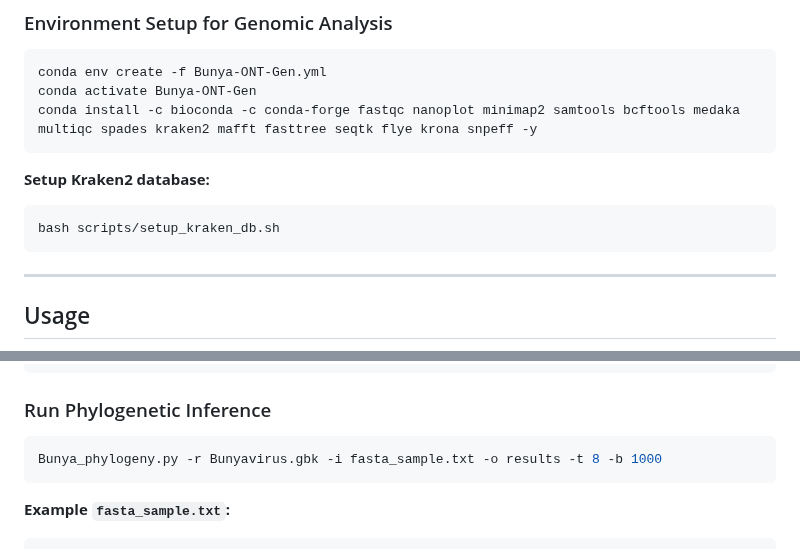
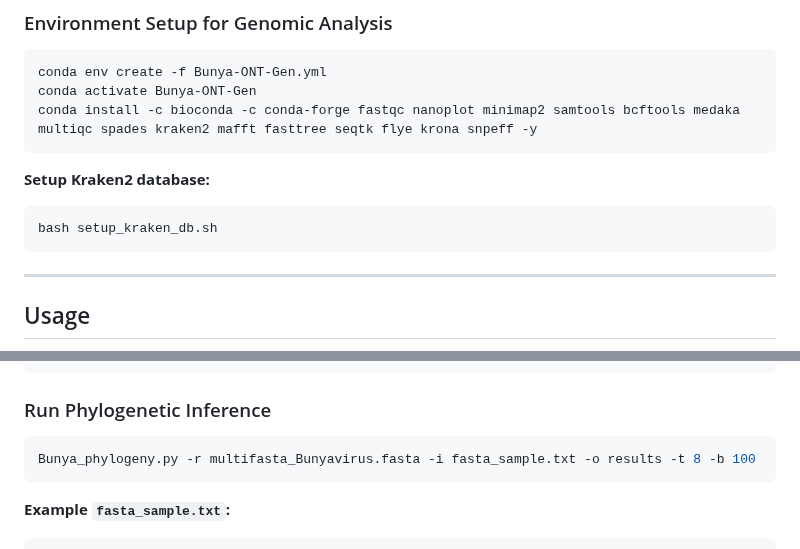
Before and after one commit to gmboowa/Bunya-ONT-Gen, a Markdown page: README.md, 2 parts joined by grey strips. GitHub-like rendering.

````diff
--- a/README.md
+++ b/README.md
@@ -96,7 +96,7 @@ conda install -c bioconda -c conda-forge fastqc nanoplot minimap2 samtools bcfto
 **Setup Kraken2 database:**
 
 ```bash
-bash scripts/setup_kraken_db.sh
+bash setup_kraken_db.sh
 ```
 
 ---
@@ -129,7 +129,7 @@ conda activate Bunya_phylogeny
 ### Run Phylogenetic Inference
 
 ```bash
-Bunya_phylogeny.py -r Bunyavirus.gbk -i fasta_sample.txt -o results -t 8 -b 1000
+Bunya_phylogeny.py -r multifasta_Bunyavirus.fasta -i fasta_sample.txt -o results -t 8 -b 100
 ```
 
 **Example `fasta_sample.txt`:**
````
